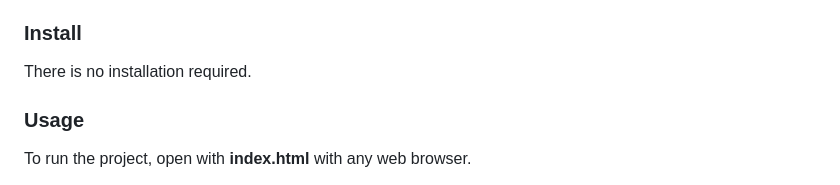
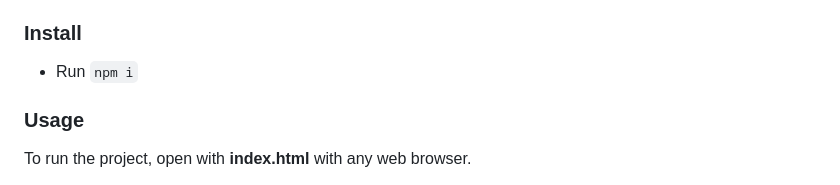
Before and after one commit to Salimer/COMMENTDISH-project, a Markdown page: README.md, the part around the change. Drawn GitHub-style.

```diff
--- a/README.md
+++ b/README.md
@@ -133,7 +133,7 @@ For more information on how to clone or fork a repository:
 
 ### Install
 
-There is no installation required.
+- Run ` npm i `
 
 ### Usage
 
```
